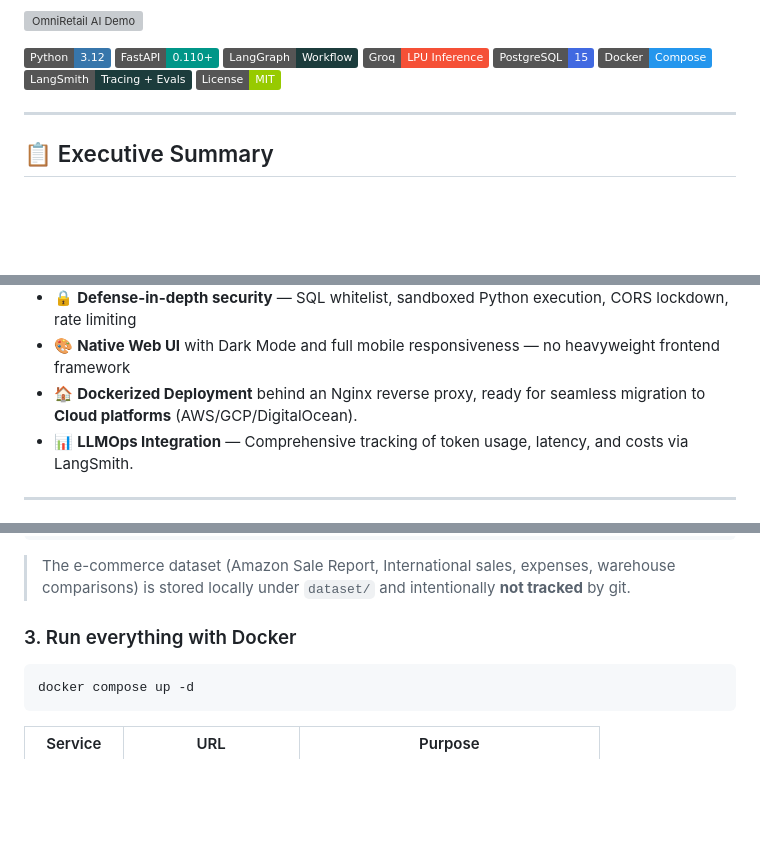
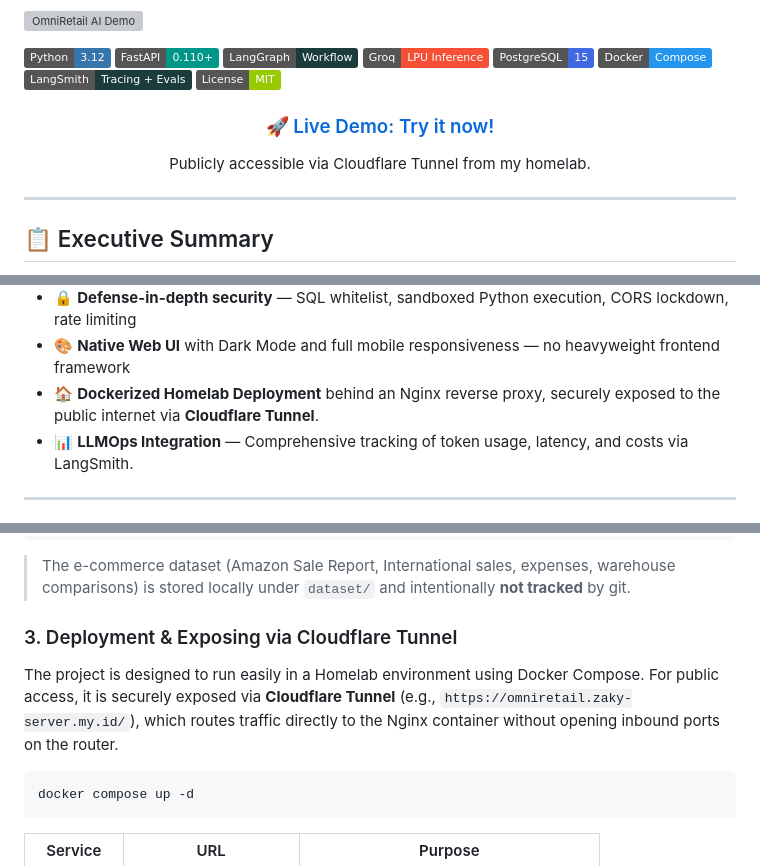
Before and after one commit to Atha-Dzaky/OmniRetail-AI, a Markdown page: README.md, 3 parts joined by grey strips. Rendered like a GitHub page; badges without logos; blank space fills up the shorter version; grey boxes are pictures that could not be loaded.

````diff
--- a/README.md
+++ b/README.md
@@ -12,6 +12,11 @@
 ![Docker](https://img.shields.io/badge/Docker-Compose-2496ED?logo=docker&logoColor=white)
 ![LangSmith](https://img.shields.io/badge/LangSmith-Tracing%20%2B%20Evals-1C3C3C)
 ![License](https://img.shields.io/badge/License-MIT-green.svg)
+
+<div align="center">
+  <h3><a href="https://omniretail.zaky-server.my.id/">🚀 Live Demo: Try it now!</a></h3>
+  <p>Publicly accessible via Cloudflare Tunnel from my homelab.</p>
+</div>
 
 ---
 
@@ -29,7 +34,7 @@ Key outcomes:
 - 🧱 **Glass-box AI** — the UI exposes the agent's "thought process" (raw SQL + executed Python) in a dedicated sidebar
 - 🔒 **Defense-in-depth security** — SQL whitelist, sandboxed Python execution, CORS lockdown, rate limiting
 - 🎨 **Native Web UI** with Dark Mode and full mobile responsiveness — no heavyweight frontend framework
-- 🏠 **Dockerized Deployment** behind an Nginx reverse proxy, ready for seamless migration to **Cloud platforms** (AWS/GCP/DigitalOcean).
+- 🏠 **Dockerized Homelab Deployment** behind an Nginx reverse proxy, securely exposed to the public internet via **Cloudflare Tunnel**.
 - 📊 **LLMOps Integration** — Comprehensive tracking of token usage, latency, and costs via LangSmith.
 
 ---
@@ -156,7 +161,9 @@ python scripts/load_csv_data.py         # ETL: clean CSVs → PostgreSQL
 
 > The e-commerce dataset (Amazon Sale Report, International sales, expenses, warehouse comparisons) is stored locally under `dataset/` and intentionally **not tracked** by git.
 
-### 3. Run everything with Docker
+### 3. Deployment & Exposing via Cloudflare Tunnel
+
+The project is designed to run easily in a Homelab environment using Docker Compose. For public access, it is securely exposed via **Cloudflare Tunnel** (e.g., `https://omniretail.zaky-server.my.id/`), which routes traffic directly to the Nginx container without opening inbound ports on the router.
 
 ```bash
 docker compose up -d
````
